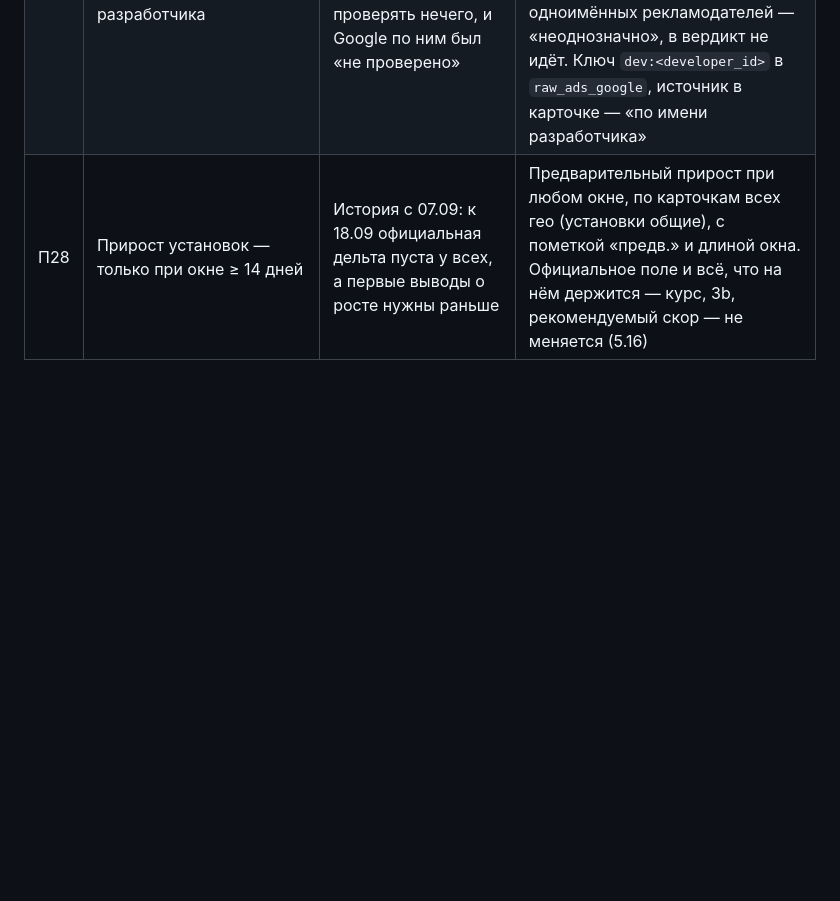
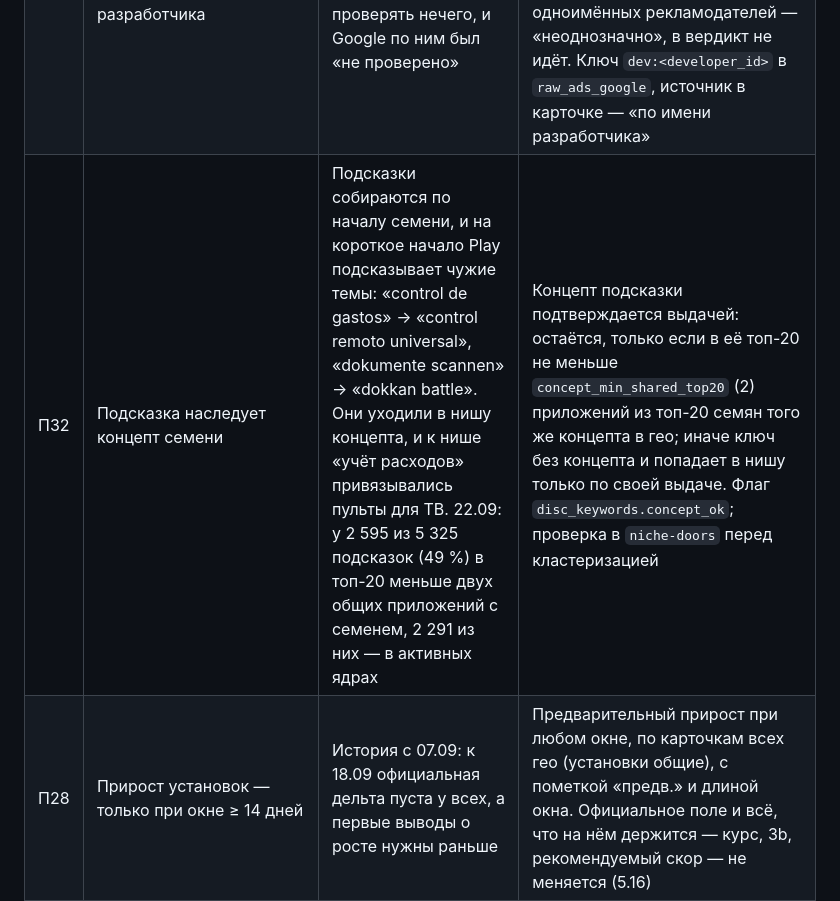
Before and after one commit to addtraff/app-finder, a Markdown page: docs/tz-appradar-v2.md, the part around the change. Rendered like a GitHub page; blank space fills up the shorter version.

Commit message:
ТЗ: П32 — концепт подсказки подтверждается выдачей семени
Co-Authored-By: Claude Opus 5 <noreply@anthropic.com>

```diff
--- a/docs/tz-appradar-v2.md
+++ b/docs/tz-appradar-v2.md
@@ -117,6 +117,7 @@
 | П29 | Воронка смотрит только на карточки гео за день | 8 947 приложений с карточками ни разу не проходили воронку, а у 3 565 из топ-10 ключей ядра карточки не было нигде: в выдаче 16 908 приложений топ-10, в отчёте — 1 653 | Дневной проход добирает карточки топ-10 ключей ядра, до 600 на гео в день (5.17) |
 | П30 | «Слишком крупное» — выше p95 установок гео | p95 гео — 117–237 млн: в воронку проходили приложения на десятки миллионов установок (Claude, ChatGPT-клиенты), 608 кандидатов больше 10 млн | Порог — p75 установок гео (8–15 млн), `scoring.funnel.too_big_quantile`. Уходит 7 146 строк, 772 приложения |
 | П31 | Google Ads Transparency — только по домену разработчика | У 577 кандидатов сайт и политика на бесплатном хостинге: по домену проверять нечего, и Google по ним был «не проверено» | Поиск рекламодателя по имени разработчика (SearchSuggestions): юрлицо из карточки, при его отсутствии — имя разработчика; совпадение — полное после снятия юридических форм; больше двух одноимённых рекламодателей — «неоднозначно», в вердикт не идёт. Ключ `dev:<developer_id>` в `raw_ads_google`, источник в карточке — «по имени разработчика» |
+| П32 | Подсказка наследует концепт семени | Подсказки собираются по началу семени, и на короткое начало Play подсказывает чужие темы: «control de gastos» → «control remoto universal», «dokumente scannen» → «dokkan battle». Они уходили в нишу концепта, и к нише «учёт расходов» привязывались пульты для ТВ. 22.09: у 2 595 из 5 325 подсказок (49 %) в топ-20 меньше двух общих приложений с семенем, 2 291 из них — в активных ядрах | Концепт подсказки подтверждается выдачей: остаётся, только если в её топ-20 не меньше `concept_min_shared_top20` (2) приложений из топ-20 семян того же концепта в гео; иначе ключ без концепта и попадает в нишу только по своей выдаче. Флаг `disc_keywords.concept_ok`; проверка в `niche-doors` перед кластеризацией |
 | П28 | Прирост установок — только при окне ≥ 14 дней | История с 07.09: к 18.09 официальная дельта пуста у всех, а первые выводы о росте нужны раньше | Предварительный прирост при любом окне, по карточкам всех гео (установки общие), с пометкой «предв.» и длиной окна. Официальное поле и всё, что на нём держится — курс, 3b, рекомендуемый скор — не меняется (5.16) |
 
 ### 3.3. Что зависит от истории
```
